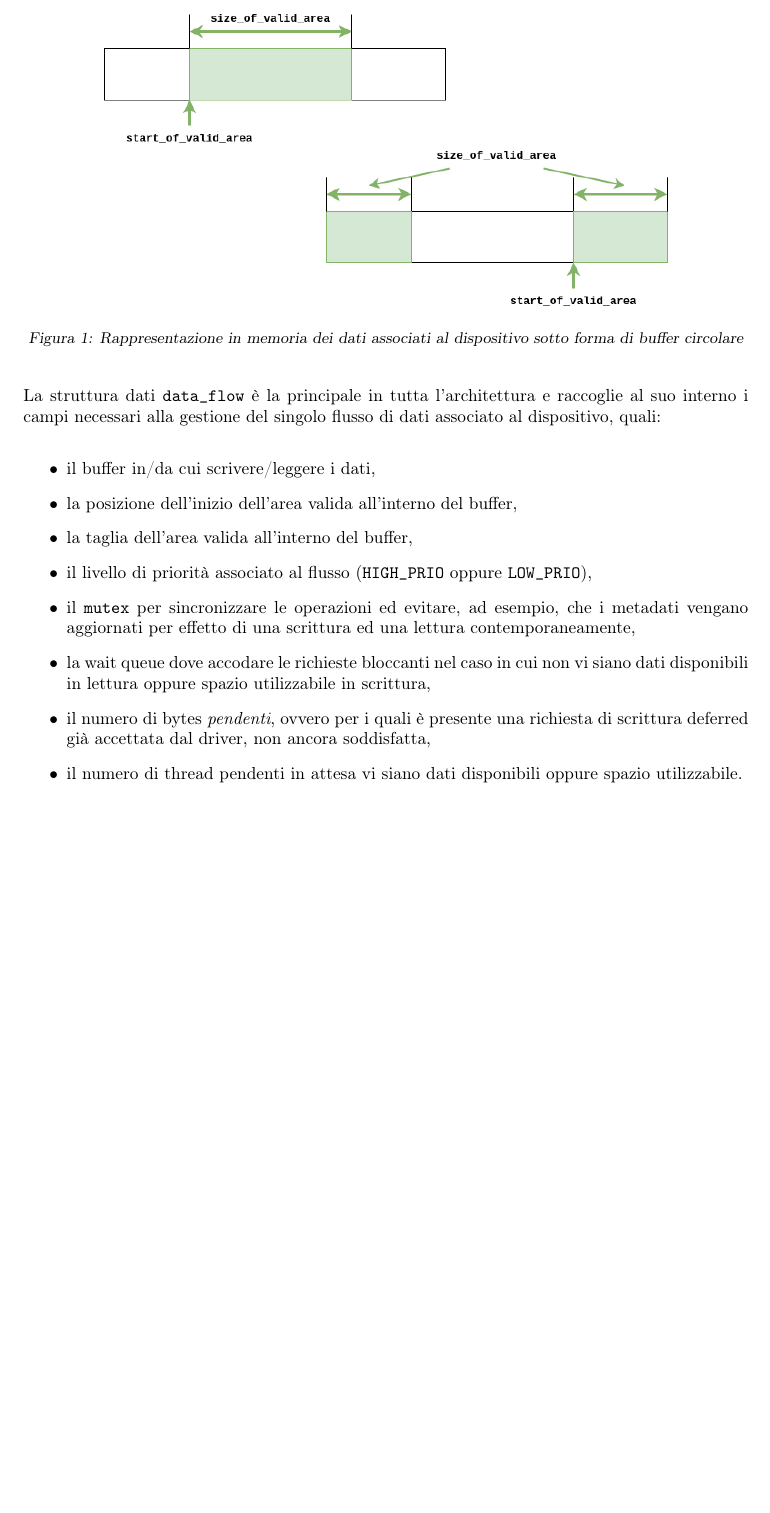
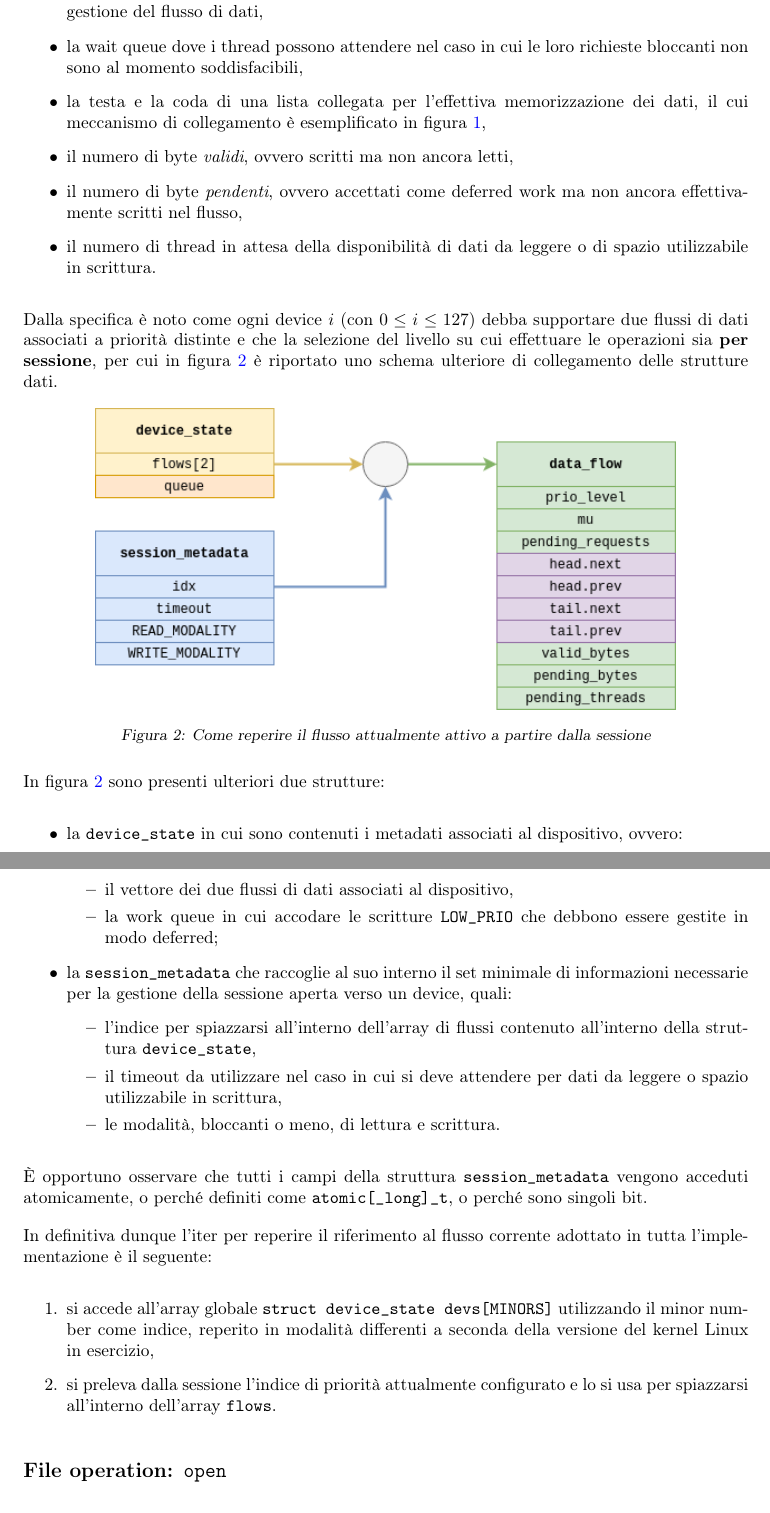
Before and after one commit to tibwere/multi-flow-device-file, a LaTeX document (DOCUMENTATION/mfdf-report.tex): part of page 3 of 3 before the commit and two parts of pages 3 and 4 of 4 after it, the two joined at a grey line, cut at the place of the change, the shorter picture padded with empty space. Compiled offline with pdfLaTeX.

Commit message:
Scritta la relazione fino alla mfdf_release e aggiunta anche l'immagine esplicativa del deferred work

```diff
--- a/DOCUMENTATION/mfdf-report.tex
+++ b/DOCUMENTATION/mfdf-report.tex
@@ -17,7 +17,7 @@
 % \usepackage{hhline}
 
 % Titolo del documento
-\title{\small Relazione progetto Sistemi Operativi Avanzati \\
+\title{\small Relazione del progetto di Sistemi Operativi Avanzati \\
 \Huge \textbf{Multi-flow Device File}}
 
 % Autore del documento
@@ -65,7 +65,7 @@
 \renewcommand{\lstlistingname}{Listato}
 \graphicspath{ {./figs/} }
 
-\newtcolorbox{nb}[1]{
+\newtcolorbox{box}[1]{
         colframe = blue!25,
         colback  = blue!10,
         coltitle = blue!20!black,
@@ -122,8 +133,18 @@ Per gestire i dati associati al device $i$-esimo (con $0\leq i\leq127$), la scel
+        \item il mutex per garantire l'atomicità nell'aggiornamento delle strutture dati necessarie alla gestione del flusso di dati,
+        \item la wait queue dove i thread possono attendere nel caso in cui le loro richieste bloccanti non sono al momento soddisfacibili,
+        \item la testa e la coda di una lista collegata per l'effettiva memorizzazione dei dati, il cui meccanismo di collegamento è esemplificato in figura \ref{fig:data},
+        \item il numero di byte \textit{validi}, ovvero scritti ma non ancora letti,
+        \item il numero di byte \textit{pendenti}, ovvero accettati come deferred work ma non ancora effettivamente scritti nel flusso,
+        \item il numero di thread in attesa della disponibilità di dati da leggere o di spazio utilizzabile in scrittura.
+\end{itemize}
+
+Dalla specifica è noto come ogni device $i$ (con $0\leq i \leq 127$) debba supportare due flussi di dati associati a priorità distinte e che la selezione del livello su cui effettuare le operazioni sia \textbf{per sessione}, per cui in figura \ref{fig:get_active_flow} è riportato uno schema ulteriore di collegamento delle strutture dati.
 
 \begin{figure}[htbp]
         \centering
-        \includegraphics[width=.8\textwidth]{buffer}
-        \caption{Rappresentazione in memoria dei dati associati al dispositivo sotto forma di buffer circolare}
-        \label{fig:buffer}
+        \includegraphics[width=.8\textwidth]{get_active_flow}
+        \caption{Come reperire il flusso attualmente attivo a partire dalla sessione}
+        \label{fig:get_active_flow}
 \end{figure}
 
+In figura \ref{fig:get_active_flow} sono presenti ulteriori due strutture:
@@ -137,15 +151,25 @@ Logicamente ciascuno dei 128 dispositivi supportati dal device driver è stato r
 \begin{itemize}
-        \item il vettore di due elementi strutturati secondo la regola \texttt{data\_flow} di seguito analizzata,
-        \item il puntatore ad una work queue necessaria per la gestione delle scritture \textit{deferred} nel caso \texttt{LOW\_PRIO}.
+        \item la \texttt{device\_state} in cui sono contenuti i metadati associati al dispositivo, ovvero:
+                \begin{itemize}
+                        \item il vettore dei due flussi di dati associati al dispositivo,
+                        \item la work queue in cui accodare le scritture \texttt{LOW\_PRIO} che debbono essere gestite in modo deferred;
+                \end{itemize}
+        \item la \texttt{session\_metadata} che raccoglie al suo interno il set minimale di informazioni necessarie per la gestione della sessione aperta verso un device, quali:
+                \begin{itemize}
+                        \item l'indice per spiazzarsi all'interno dell'array di flussi contenuto all'interno della struttura \texttt{device\_state},
+                        \item il timeout da utilizzare nel caso in cui si deve attendere per dati da leggere o spazio utilizzabile in scrittura,
+                        \item le modalità, bloccanti o meno, di lettura e scrittura.
+                \end{itemize}
 \end{itemize}
 
-La struttura dati \texttt{data\_flow} è la principale in tutta l'architettura e raccoglie al suo interno i campi necessari alla gestione del singolo flusso di dati associato al dispositivo, quali:
+È opportuno osservare che tutti i campi della struttura \texttt{session\_metadata} vengono acceduti atomicamente, o perché definiti come \texttt{atomic[\_long]\_t}, o perché sono singoli bit.
+
+In definitiva dunque l'iter per reperire il riferimento al flusso corrente adottato in tutta l'implementazione è il seguente:
+\begin{enumerate}
+        \item si accede all'array globale \texttt{struct device\_state devs[MINORS]} utilizzando il minor number come indice, reperito in modalità differenti a seconda della versione del kernel Linux in esercizio,
+        \item si preleva dalla sessione l'indice di priorità attualmente configurato e lo si usa per spiazzarsi all'interno dell'array \texttt{flows}.
+\end{enumerate}
+
+\subsection*{File operation: \texttt{open}}
+La \texttt{mfdf\_open}, ovvero l'implementazione all'interno del driver dell'operazione di apertura è molto semplice e si limita a:
 \begin{itemize}
-        \item il buffer in/da cui scrivere/leggere i dati,
-        \item la posizione dell'inizio dell'area valida all'interno del buffer,
-        \item la taglia dell'area valida all'interno del buffer,
-        \item il livello di priorità associato al flusso (\texttt{HIGH\_PRIO} oppure \texttt{LOW\_PRIO}),
-        \item il \texttt{mutex} per sincronizzare le operazioni ed evitare, ad esempio, che i metadati vengano aggiornati per effetto di una scrittura ed una lettura contemporaneamente,
-        \item la wait queue dove accodare le richieste bloccanti nel caso in cui non vi siano dati disponibili in lettura oppure spazio utilizzabile in scrittura,
-        \item il numero di bytes \textit{pendenti}, ovvero per i quali è presente una richiesta di scrittura deferred già accettata dal driver, non ancora soddisfatta,
-        \item il numero di thread pendenti in attesa vi siano dati disponibili oppure spazio utilizzabile.
```
Also changed, not shown: DOCUMENTATION/figs/buffer.png (deleted), DOCUMENTATION/figs/data.png (added), DOCUMENTATION/figs/deferred_work.png (added), DOCUMENTATION/figs/get_active_flow.png (added), DOCUMENTATION/mfdf-report.tex (26 more changed lines), 4 other files.
